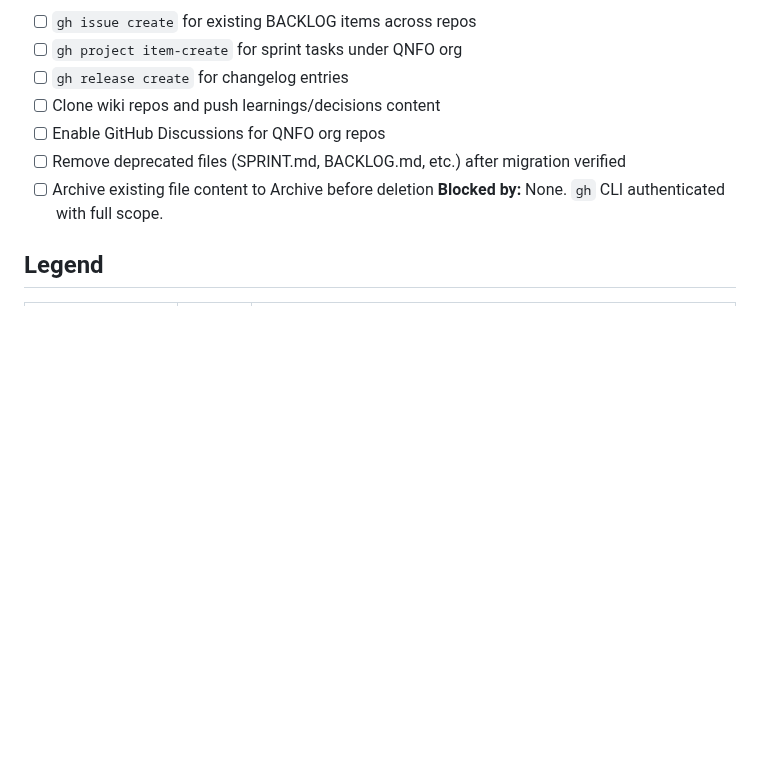
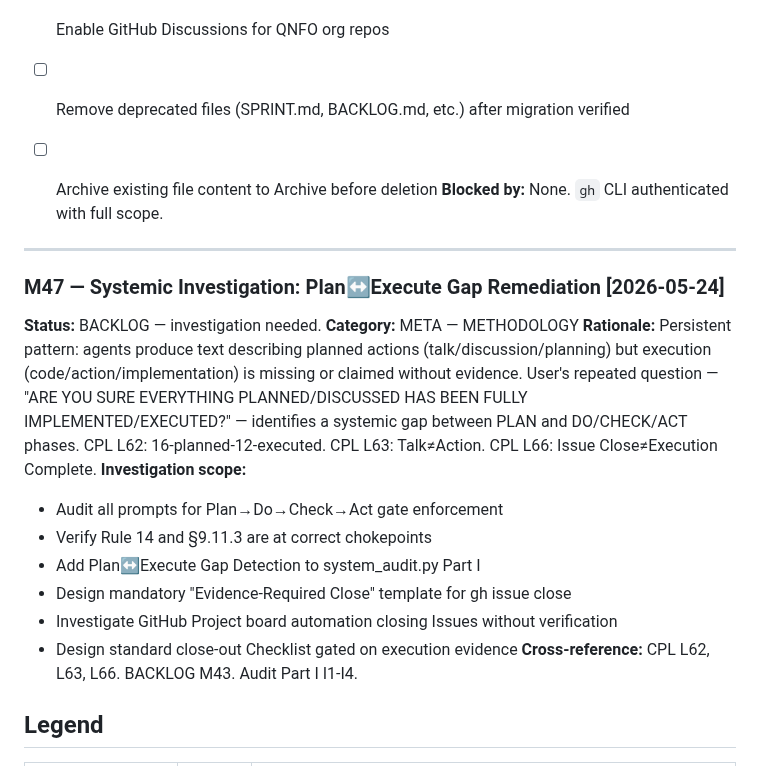
Before and after one commit to rwnq8/prompts, a Markdown page: BACKLOG.md, the part around the change. Drawn GitHub-style; blank space fills up the shorter version.

Commit message:
ACTION:EDIT FILE: BACKLOG.md RATIONALE:Add M47 for systemic Plan-Execute gap investigation and remediation across all prompts, templates, and agent instructions. Cross-references CPL L62 (16-planned-12-executed), L63 (Talk!=Action), L66 (Issue Close!=Execution Complete).

```diff
--- a/BACKLOG.md
+++ b/BACKLOG.md
@@ -162,6 +162,23 @@ Universal QA/QC framework baked into the entire project lifecycle. Two new templ
 - [ ] Archive existing file content to Archive before deletion
 **Blocked by:** None. `gh` CLI authenticated with full scope.
 
+
+
+---
+
+### M47 — Systemic Investigation: Plan↔Execute Gap Remediation [2026-05-24]
+**Status:** BACKLOG — investigation needed.
+**Category:** META — METHODOLOGY
+**Rationale:** Persistent pattern: agents produce text describing planned actions (talk/discussion/planning) but execution (code/action/implementation) is missing or claimed without evidence. User's repeated question — "ARE YOU SURE EVERYTHING PLANNED/DISCUSSED HAS BEEN FULLY IMPLEMENTED/EXECUTED?" — identifies a systemic gap between PLAN and DO/CHECK/ACT phases. CPL L62: 16-planned-12-executed. CPL L63: Talk≠Action. CPL L66: Issue Close≠Execution Complete.
+**Investigation scope:**
+- Audit all prompts for Plan→Do→Check→Act gate enforcement
+- Verify Rule 14 and §9.11.3 are at correct chokepoints
+- Add Plan↔Execute Gap Detection to system_audit.py Part I
+- Design mandatory "Evidence-Required Close" template for gh issue close
+- Investigate GitHub Project board automation closing Issues without verification
+- Design standard close-out Checklist gated on execution evidence
+**Cross-reference:** CPL L62, L63, L66. BACKLOG M43. Audit Part I I1-I4.
+
 ## Legend
 
 | Domain | Color | Scope |
```
